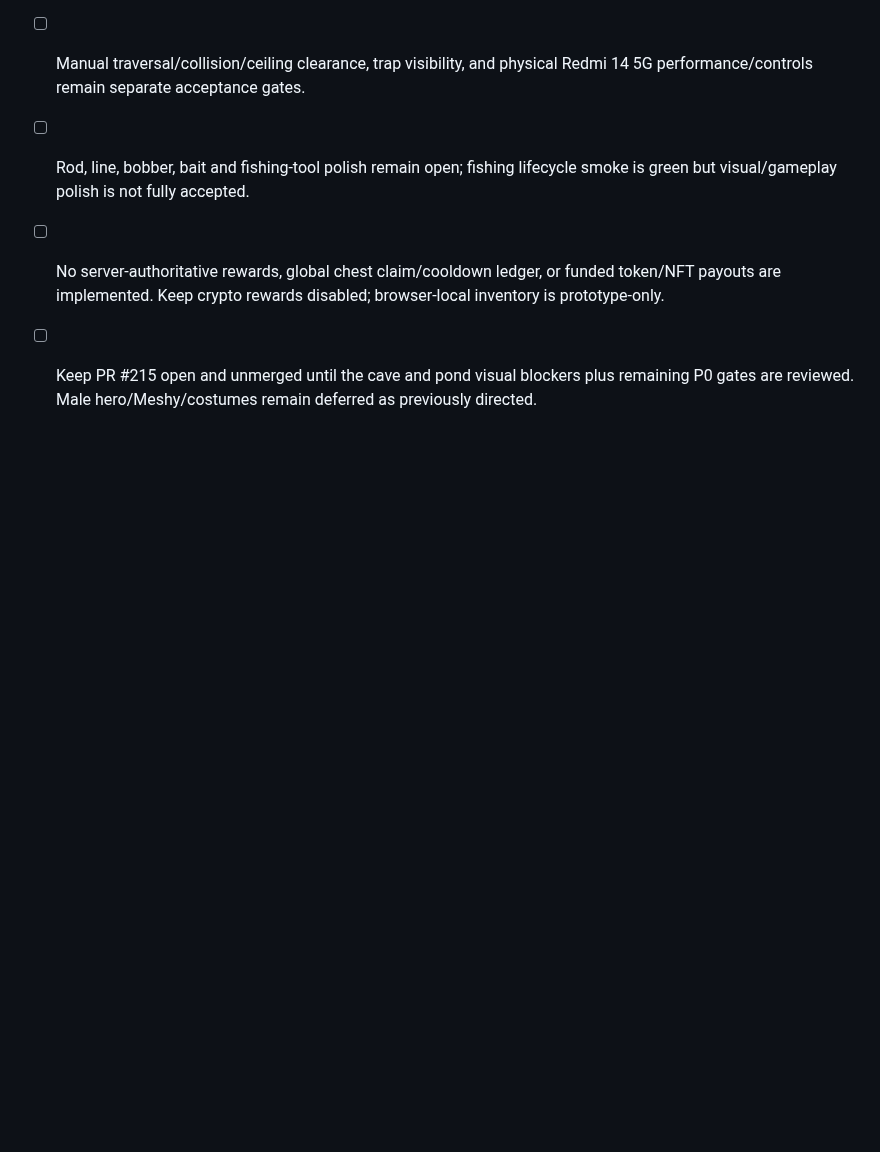
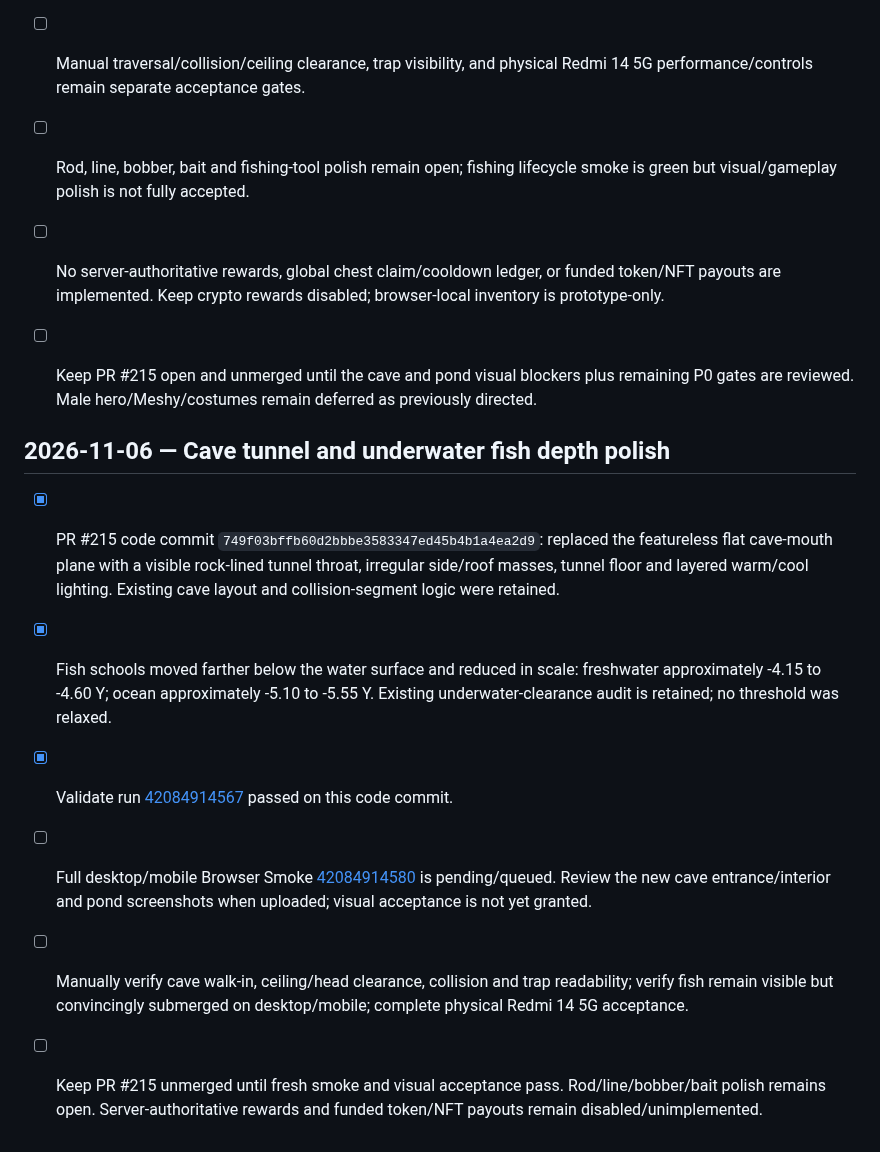
Before and after one commit to CryptoDilis/Climboria, a Markdown page: CLIMBORIA_WORLD_EXPANSION_CHECKLIST.md, the part around the change. GitHub-like rendering; blank space fills up the shorter version.

Commit message:
docs: update world checklist for cave and fish polish

```diff
--- a/CLIMBORIA_WORLD_EXPANSION_CHECKLIST.md
+++ b/CLIMBORIA_WORLD_EXPANSION_CHECKLIST.md
@@ -1172,3 +1172,13 @@ For each meaningful implementation batch:
 - [ ] Rod, line, bobber, bait and fishing-tool polish remain open; fishing lifecycle smoke is green but visual/gameplay polish is not fully accepted.
 - [ ] No server-authoritative rewards, global chest claim/cooldown ledger, or funded token/NFT payouts are implemented. Keep crypto rewards disabled; browser-local inventory is prototype-only.
 - [ ] Keep PR #215 open and unmerged until the cave and pond visual blockers plus remaining P0 gates are reviewed. Male hero/Meshy/costumes remain deferred as previously directed.
+
+
+## 2026-11-06 — Cave tunnel and underwater fish depth polish
+
+- [x] PR #215 code commit `749f03bffb60d2bbbe3583347ed45b4b1a4ea2d9`: replaced the featureless flat cave-mouth plane with a visible rock-lined tunnel throat, irregular side/roof masses, tunnel floor and layered warm/cool lighting. Existing cave layout and collision-segment logic were retained.
+- [x] Fish schools moved farther below the water surface and reduced in scale: freshwater approximately -4.15 to -4.60 Y; ocean approximately -5.10 to -5.55 Y. Existing underwater-clearance audit is retained; no threshold was relaxed.
+- [x] Validate run [42084914567](https://github.com/CryptoDilis/Climboria/actions/runs/42084914567) passed on this code commit.
+- [ ] Full desktop/mobile Browser Smoke [42084914580](https://github.com/CryptoDilis/Climboria/actions/runs/42084914580) is pending/queued. Review the new cave entrance/interior and pond screenshots when uploaded; visual acceptance is not yet granted.
+- [ ] Manually verify cave walk-in, ceiling/head clearance, collision and trap readability; verify fish remain visible but convincingly submerged on desktop/mobile; complete physical Redmi 14 5G acceptance.
+- [ ] Keep PR #215 unmerged until fresh smoke and visual acceptance pass. Rod/line/bobber/bait polish remains open. Server-authoritative rewards and funded token/NFT payouts remain disabled/unimplemented.
```
